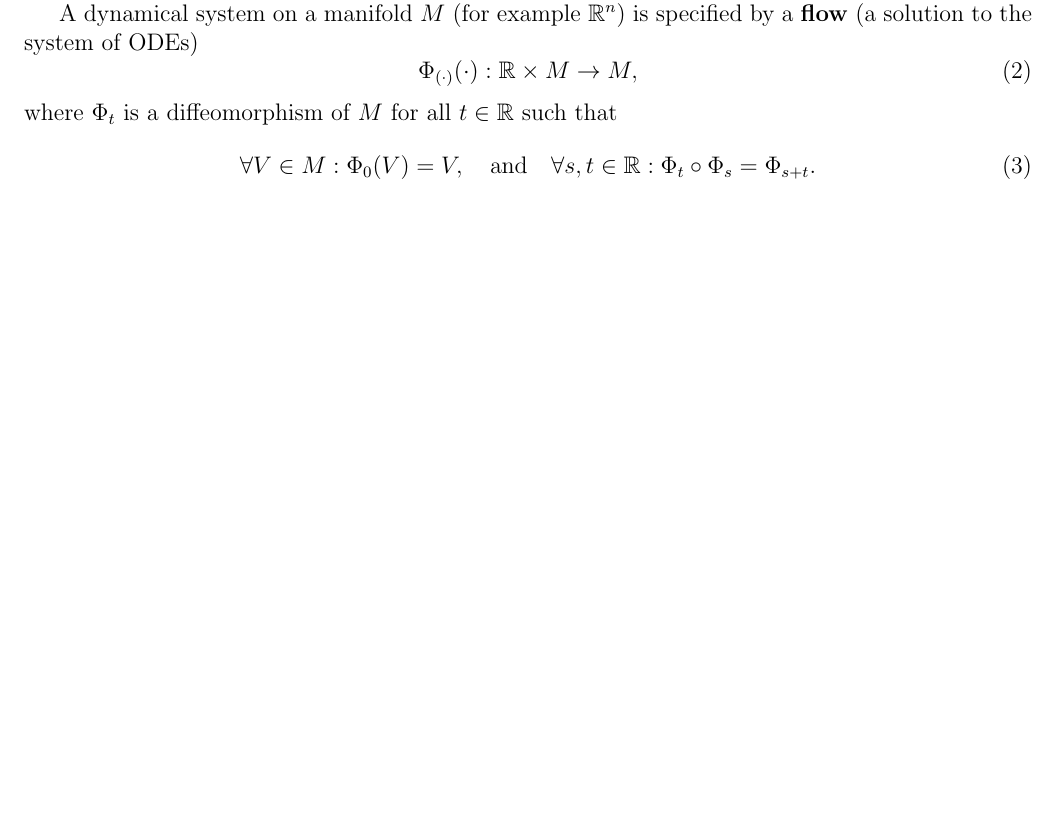
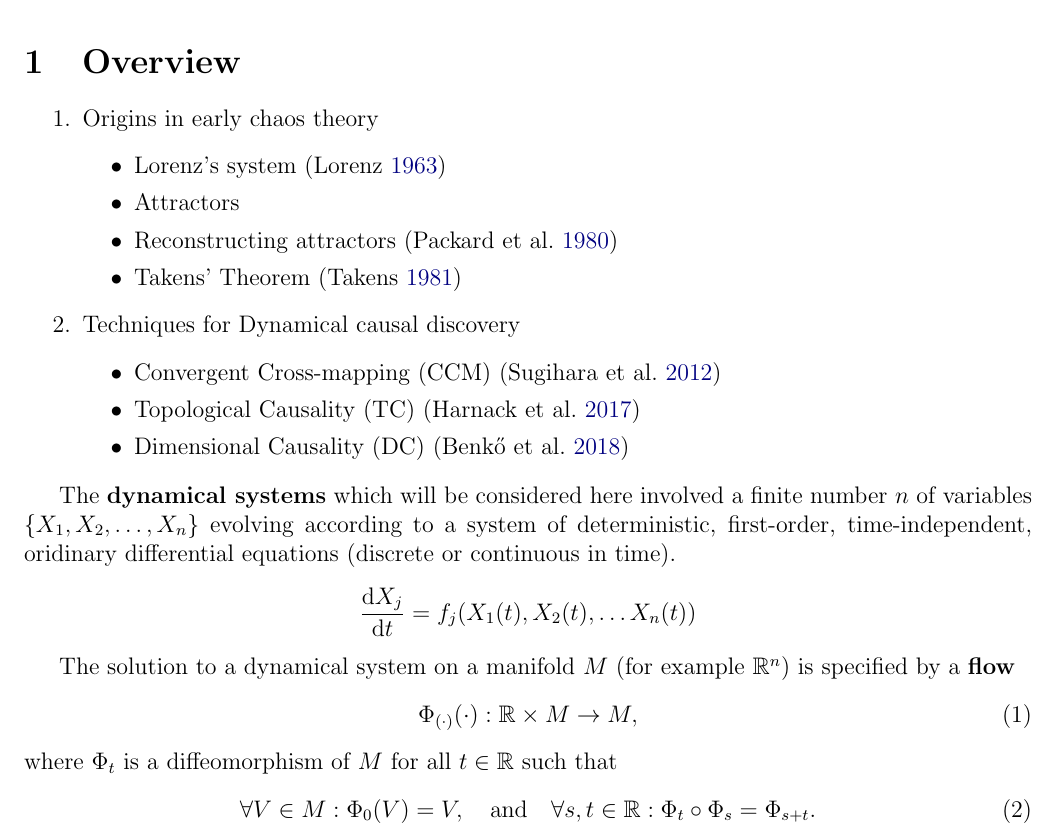
Before and after one commit to tcfraser/pearl_and_dynamic_causality, a LaTeX document (notes.tex): part of page 2 of 17 before the commit and part of page 1 of 18 after it, cut at the place of the change, the shorter picture padded with empty space. Compiled offline with pdfLaTeX.

Commit message:
final revision to notes

```diff
--- a/notes.tex
+++ b/notes.tex
@@ -77,7 +77,37 @@
 
 \section*{Comments}
 
-These notes can be found at \url{https://github.com/tcfraser/pearl_and_dynamic_causality}. \\
+These notes can be found at \url{https://github.com/tcfraser/pearl_and_dynamic_causality}.
+
+\section{Overview}
+
+\begin{enumerate}
+    \item Origins in early chaos theory
+    \begin{itemize}
+        \item Lorenz's system \parencite{lorenz1963deterministic}
+        \item Attractors
+        \item Reconstructing attractors \parencite{packard1980geometry}
+        \item Takens' Theorem \parencite{takens1981detecting}
+    \end{itemize}
+    \item Techniques for Dynamical causal discovery
+    \begin{itemize}
+        \item Convergent Cross-mapping (CCM) \parencite{sugihara2012detecting}
+        \item Topological Causality (TC) \parencite{harnack2017topological}
+        \item Dimensional Causality (DC) \parencite{benkHo2018exact}
+    \end{itemize}
+\end{enumerate}
+
+The \textbf{dynamical systems} which will be considered here involved a finite number $n$ of variables $\{X_1, X_2, \ldots, X_n\}$ evolving according to a system of deterministic, first-order, time-independent, oridinary differential equations (discrete or continuous in time).
+\[ \dt{X_j} = f_{j} (X_1(t), X_2(t), \ldots X_n(t)) \]
+
+The solution to a dynamical system on a manifold $M$ (for example $\mathbb R^n$) is specified by a \textbf{flow}
+\begin{equation}
+    \Phi_{(\cdot)}(\cdot) : \mathbb R \times M \to M,
+\end{equation}
+where $\Phi_t$ is a diffeomorphism of $M$ for all $t \in \mathbb R$ such that
+\begin{equation}
+    \forall V \in M : \Phi_{0} ( V ) = V, \quad \text{and} \quad \forall s,t \in \mathbb R: \Phi_t \circ \Phi_s = \Phi_{s+t}.
+\end{equation}
 
 \section{A Chaotic Origin Story}
 
@@ -103,14 +133,6 @@ Later in \speccite{ruelle1971nature}, \citeauthor{ruelle1971nature} develop a va
 \subsection{What are attractors anyway?}
 What exactly is notion of an \textit{attractor}? Intuitively, attractors generalize the more familiar notions of stability for differential equations such as \textit{stable fixed points} and \textit{limit cycles} in the sense that an attractor $A$ is a compact subset such that points starting sufficiently close to $A$ will remain in a given neighborhood of $A$. For a detailed account of the various notions and formulations of an attractor, see \speccite{milnor1985concept}. Nevertheless, the following definition will be adequate.
 
-A dynamical system on a manifold $M$ (for example $\mathbb R^n$) is specified by a \textbf{flow} (a solution to the system of ODEs)
-\begin{equation}
-    \Phi_{(\cdot)}(\cdot) : \mathbb R \times M \to M,
-\end{equation}
-where $\Phi_t$ is a diffeomorphism of $M$ for all $t \in \mathbb R$ such that
-\begin{equation}
-    \forall V \in M : \Phi_{0} ( V ) = V, \quad \text{and} \quad \forall s,t \in \mathbb R: \Phi_t \circ \Phi_s = \Phi_{s+t}.
-\end{equation}
 An \textbf{attractor} is any $A \subseteq M$ which is
 \begin{enumerate}
     \item forward invariant
```
Also changed, not shown: notes.pdf.
